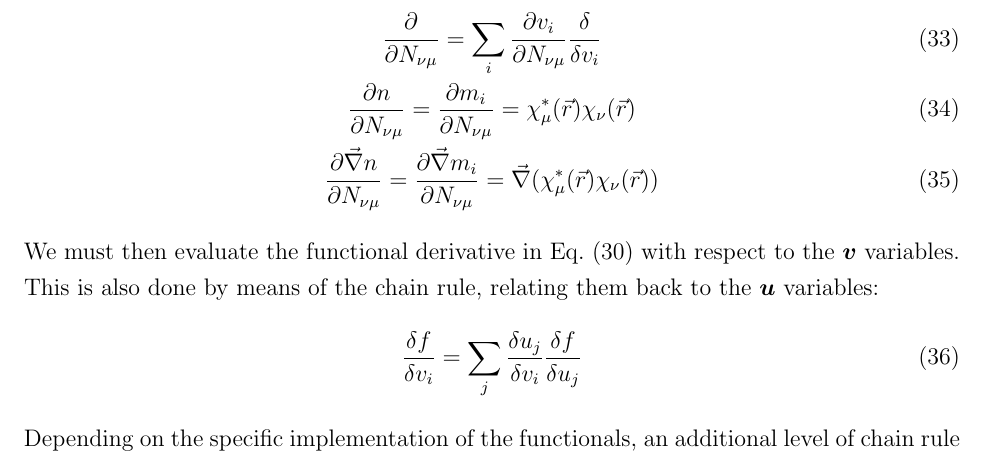
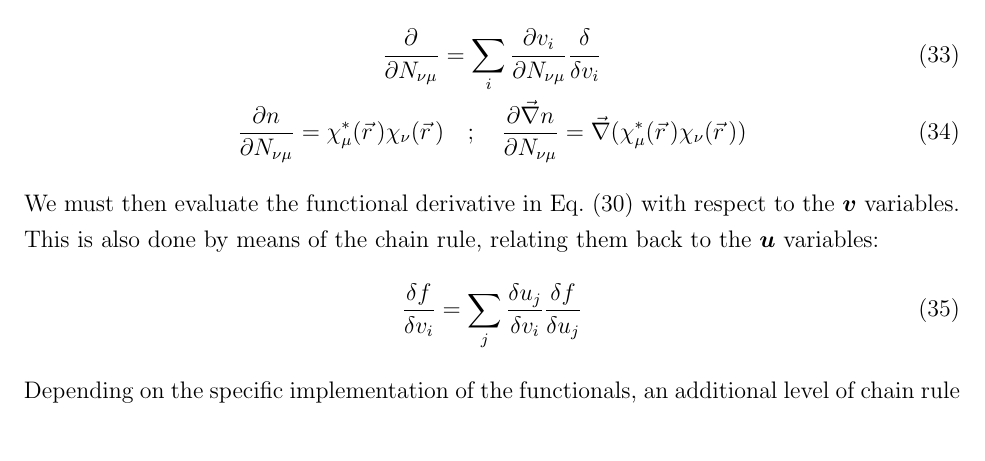
Before and after one commit to wavefunction91/Formalism, a LaTeX paper (formalism.tex): part of page 9 of 10, cut so that both start at the same text. Compiled offline with pdfLaTeX.

Commit message:
Fixed minor error

```diff
--- a/formalism.tex
+++ b/formalism.tex
@@ -339,8 +339,8 @@ We define the two sets of density variables used, the original (16 of them, coll
 The first change of variables exposes the AOs that are evaluated over the grid:
 \begin{gather}
  \pder{}{N_{\nu\mu}} = \sum_i \pder{v_i}{N_{\nu\mu}}\dder{}{v_i} \\
- \pder{n}{N_{\nu\mu}} = \pder{m_i}{N_{\nu\mu}} = \chi^*_\mu(\vec{r})\chi_\nu(\vec{r}) \\
- \pder{\grad n}{N_{\nu\mu}} = \pder{\grad m_i}{N_{\nu\mu}} = \grad(\chi^*_\mu(\vec{r})\chi_\nu(\vec{r}))
+ \pder{n}{N_{\nu\mu}} = \chi^*_\mu(\vec{r}\,)\chi_\nu(\vec{r}\,) \quad;\quad
+ \pder{\grad n}{N_{\nu\mu}} = \grad(\chi^*_\mu(\vec{r}\,)\chi_\nu(\vec{r}\,))
 \end{gather}
 We must then evaluate the functional derivative in \cref{eq:Vxc} with respect to the $\bm{v}$ variables.
 This is also done by means of the chain rule, relating them back to the $\bm{u}$ variables:
```
